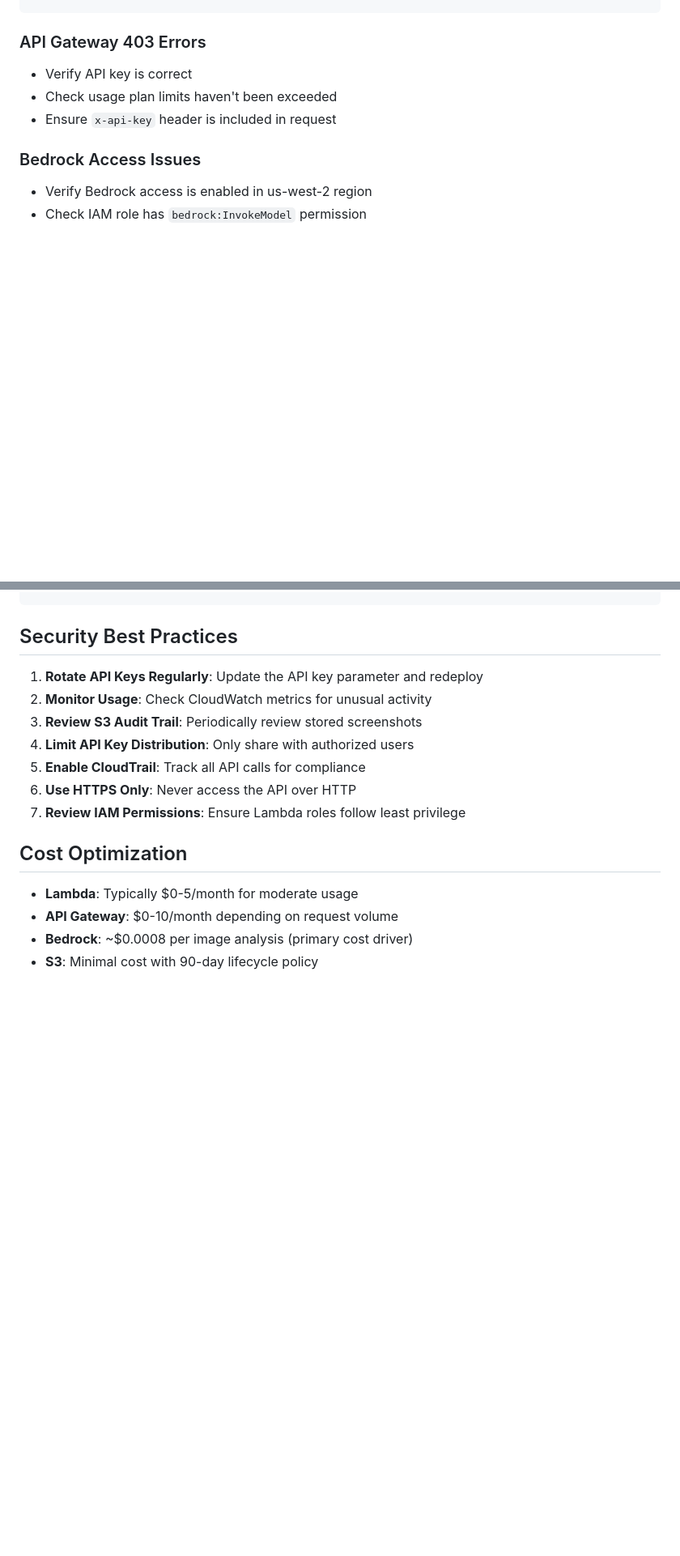
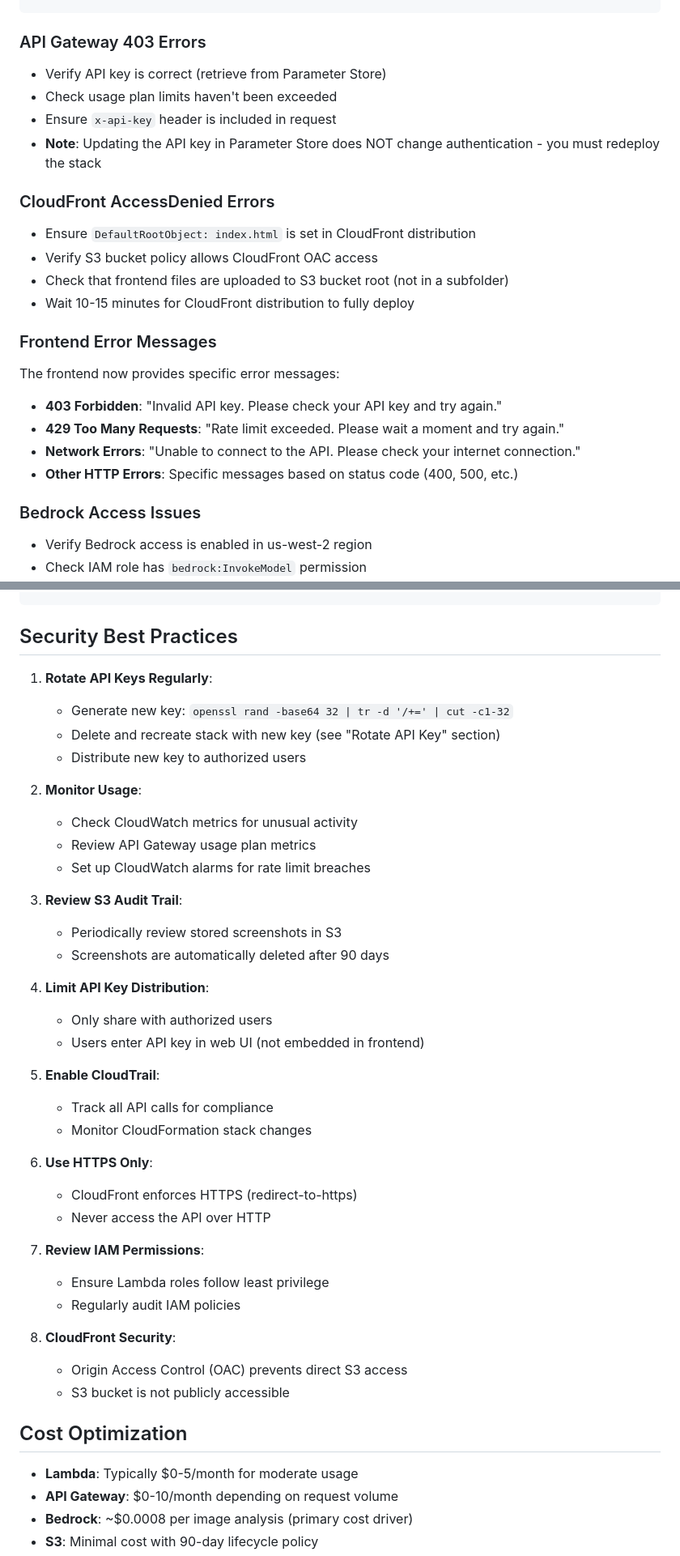
Before and after one commit to nathanielng/kiro-signup, a Markdown page: DEPLOYMENT_GUIDE.md, 2 parts joined by grey strips. Shown at 81% size. GitHub-like rendering; blank space fills up the shorter version.

Commit message:
Revise deployment guide for API key management and errors
Updated deployment guide with new API key rotation instructions, clarified usage of API key in Parameter Store, and added error message details for frontend. Included security best practices and cost optimization notes.

````diff
--- a/DEPLOYMENT_GUIDE.md
+++ b/DEPLOYMENT_GUIDE.md
@@ -297,9 +325,23 @@ aws logs filter-log-events \
 ```
 
 ### API Gateway 403 Errors
-- Verify API key is correct
+- Verify API key is correct (retrieve from Parameter Store)
 - Check usage plan limits haven't been exceeded
 - Ensure `x-api-key` header is included in request
+- **Note**: Updating the API key in Parameter Store does NOT change authentication - you must redeploy the stack
+
+### CloudFront AccessDenied Errors
+- Ensure `DefaultRootObject: index.html` is set in CloudFront distribution
+- Verify S3 bucket policy allows CloudFront OAC access
+- Check that frontend files are uploaded to S3 bucket root (not in a subfolder)
+- Wait 10-15 minutes for CloudFront distribution to fully deploy
+
+### Frontend Error Messages
+The frontend now provides specific error messages:
+- **403 Forbidden**: "Invalid API key. Please check your API key and try again."
+- **429 Too Many Requests**: "Rate limit exceeded. Please wait a moment and try again."
+- **Network Errors**: "Unable to connect to the API. Please check your internet connection."
+- **Other HTTP Errors**: Specific messages based on status code (400, 500, etc.)
 
 ### Bedrock Access Issues
 - Verify Bedrock access is enabled in us-west-2 region
@@ -326,13 +368,39 @@ aws cloudformation delete-stack --stack-name kiro-user-management-api
 
 ## Security Best Practices
 
-1. **Rotate API Keys Regularly**: Update the API key parameter and redeploy
-2. **Monitor Usage**: Check CloudWatch metrics for unusual activity
-3. **Review S3 Audit Trail**: Periodically review stored screenshots
-4. **Limit API Key Distribution**: Only share with authorized users
-5. **Enable CloudTrail**: Track all API calls for compliance
-6. **Use HTTPS Only**: Never access the API over HTTP
-7. **Review IAM Permissions**: Ensure Lambda roles follow least privilege
+1. **Rotate API Keys Regularly**:
+   - Generate new key: `openssl rand -base64 32 | tr -d '/+=' | cut -c1-32`
+   - Delete and recreate stack with new key (see "Rotate API Key" section)
+   - Distribute new key to authorized users
+
+2. **Monitor Usage**:
+   - Check CloudWatch metrics for unusual activity
+   - Review API Gateway usage plan metrics
+   - Set up CloudWatch alarms for rate limit breaches
+
+3. **Review S3 Audit Trail**:
+   - Periodically review stored screenshots in S3
+   - Screenshots are automatically deleted after 90 days
+
+4. **Limit API Key Distribution**:
+   - Only share with authorized users
+   - Users enter API key in web UI (not embedded in frontend)
+
+5. **Enable CloudTrail**:
+   - Track all API calls for compliance
+   - Monitor CloudFormation stack changes
+
+6. **Use HTTPS Only**:
+   - CloudFront enforces HTTPS (redirect-to-https)
+   - Never access the API over HTTP
+
+7. **Review IAM Permissions**:
+   - Ensure Lambda roles follow least privilege
+   - Regularly audit IAM policies
+
+8. **CloudFront Security**:
+   - Origin Access Control (OAC) prevents direct S3 access
+   - S3 bucket is not publicly accessible
 
 ## Cost Optimization
 
````
Also changed, not shown: other parts of DEPLOYMENT_GUIDE.md (+31 -3 lines).
